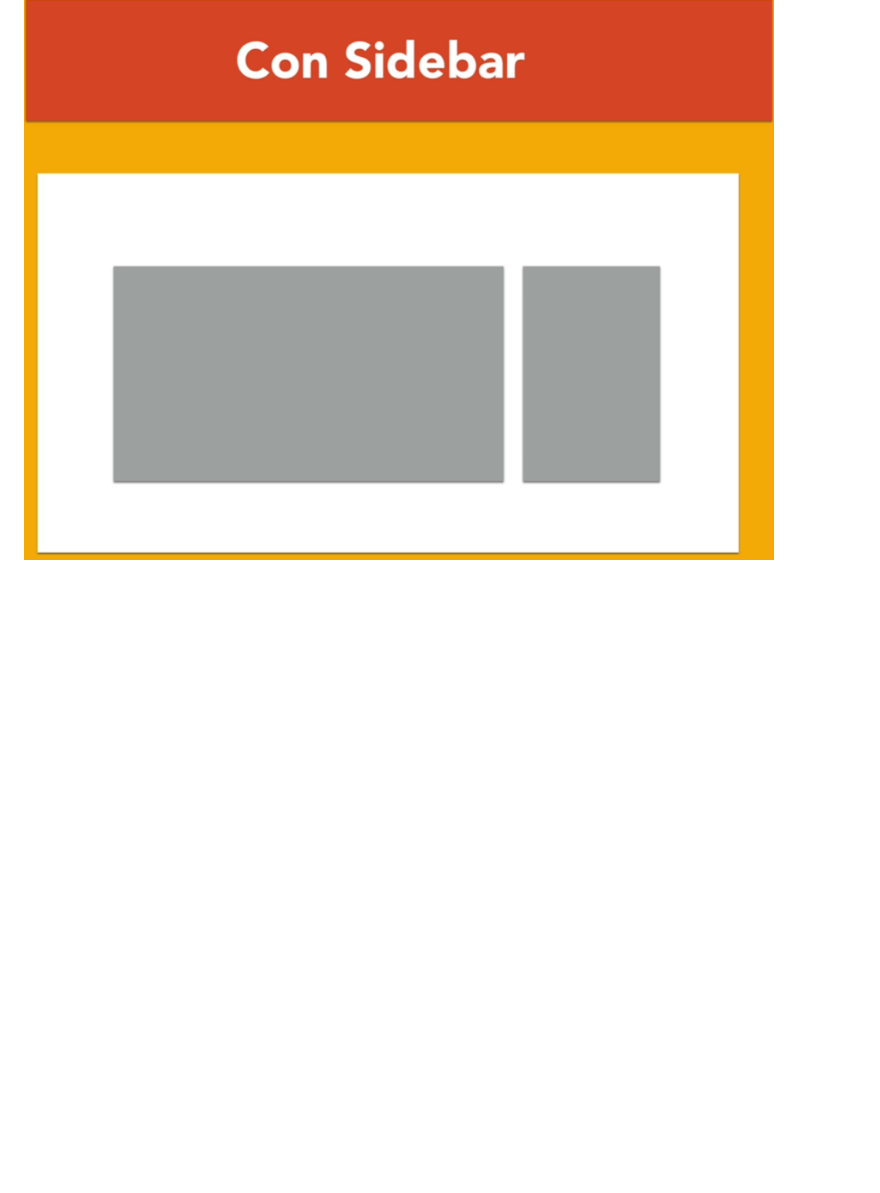
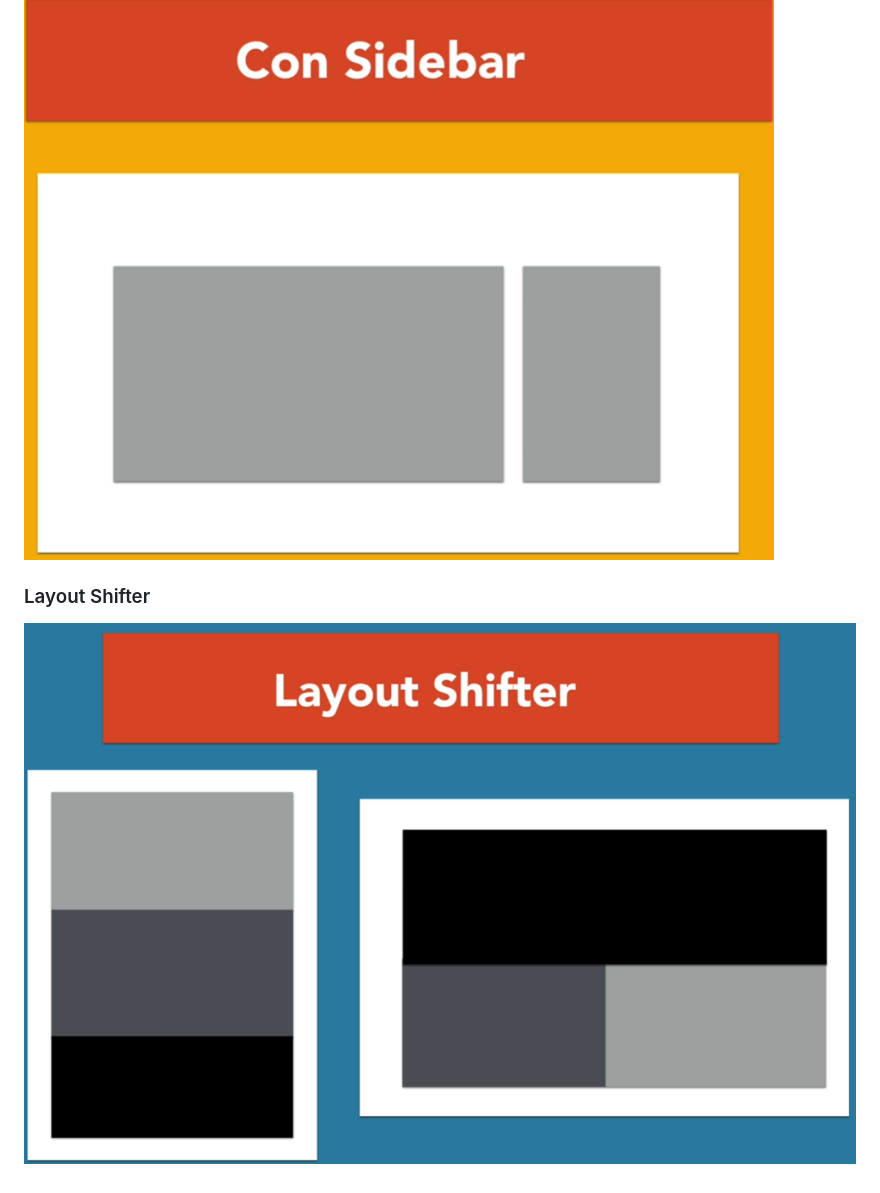
Before and after one commit to fernandoD91/Practica-CSS-Grid-Flexbox, a Markdown page: README.md, the part around the change. GitHub-like rendering; pictures changed too: img/layout-shifter.png (added); blank space fills up the shorter version.

Commit message:
Layout shifter detalado en imagen

```diff
--- a/README.md
+++ b/README.md
@@ -22,3 +22,7 @@ en cambio
 ### Sidebar
 
 ![alt text](img/sidebar.png)
+
+### Layout Shifter
+
+![alt text](img/layout-shifter.png)
```
